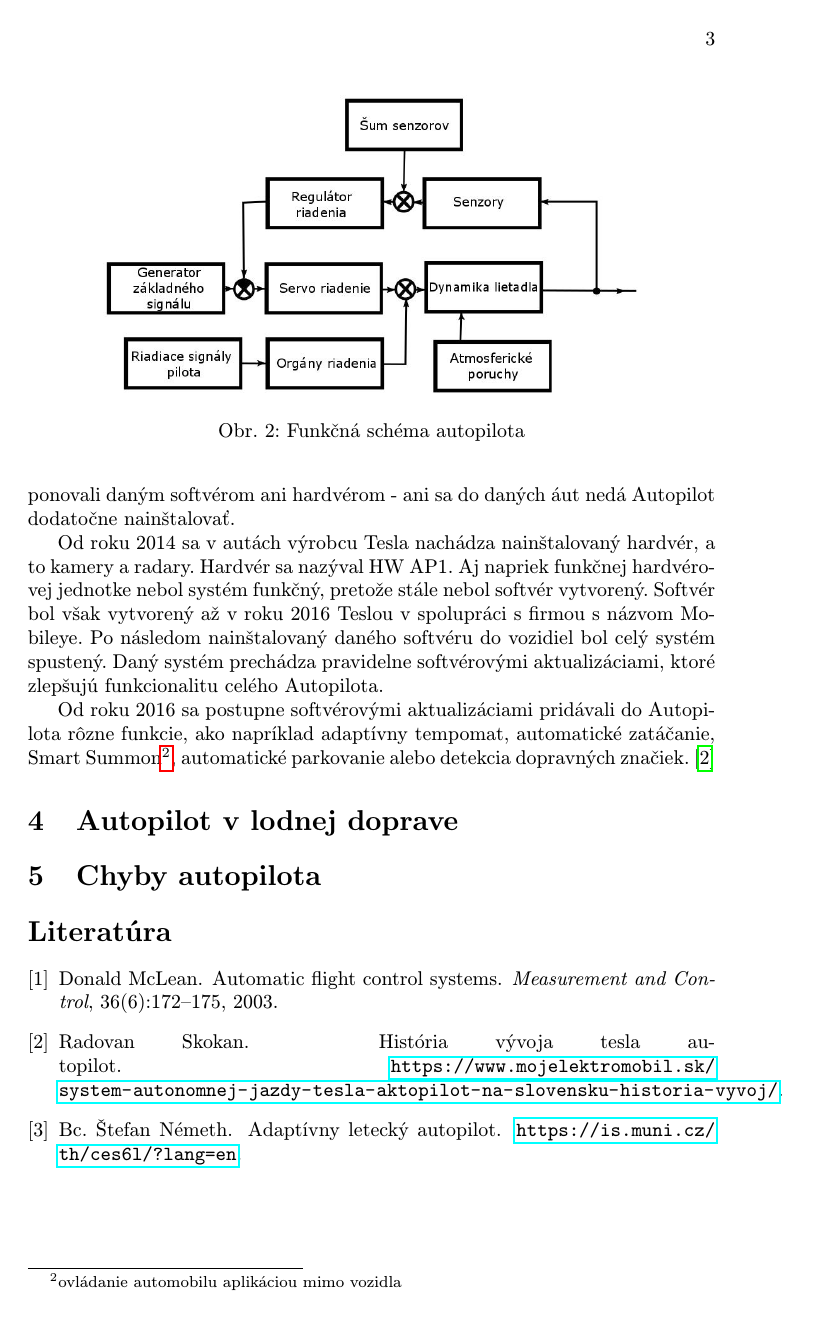
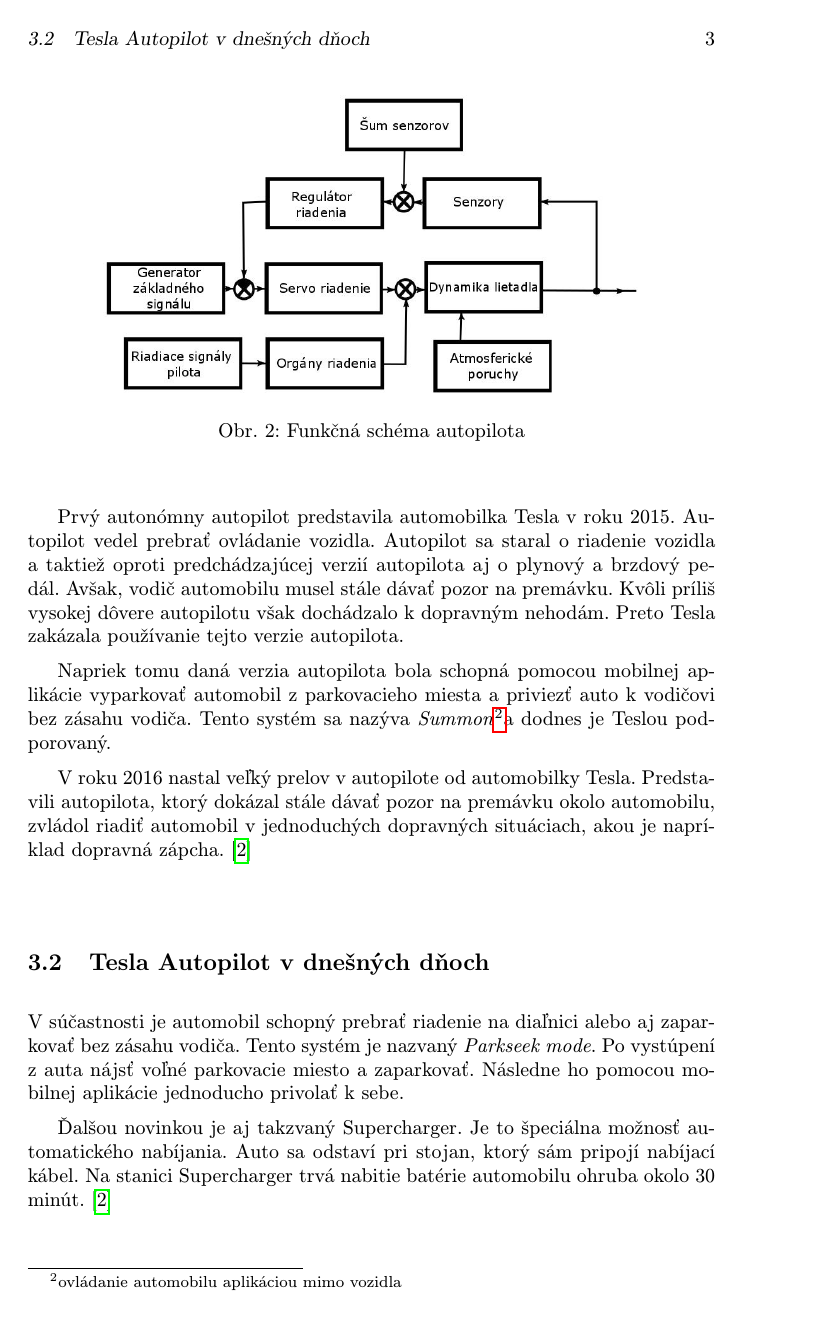
Before and after one commit to samuelsvec/MIP-clanok, a LaTeX paper (clanok.tex, which reads literatura.bib): page 3 of 3 before the commit and page 3 of 4 after it. Compiled offline with pdfLaTeX.

Commit message:
úprava 3.1 + 3.2

```diff
--- a/clanok.tex
+++ b/clanok.tex
@@ -76,11 +76,19 @@
 
 \subsection{Počiatky autopilota v automobiloch značky Tesla}
 
-Od roku 2012 sa začala vyrábať Tesla Model S, ktorej však systém Tesla Autopilot nebol nebol inštalovaný, pretože ho vtedy ešte automobilka Tesla nemala vyvinutý(ani softvér ani hardvér). Daný systém sa začal inštalovať do elektrických áut značky Tesla až od roku 2014. Staršie modely automobilky Tesla nedisponovali daným softvérom ani hardvérom - ani sa do daných áut nedá Autopilot dodatočne nainštalovať.
+V roku 2014 bol predstavený prvý polo-autonómny autopilot. Bol to asistent parkovania, ktorý fungoval tak, že ovládal volať a jeho úlohou bolo vmanévrovať auto na parkovacie miesto, zatiaľ čo vodič mal na starosti ovládanie prídávať plyn a brzdiť automobil.
 
-Od roku 2014 sa v autách výrobcu Tesla nachádza nainštalovaný hardvér, a to kamery a radary. Hardvér sa nazýval HW AP1. Aj napriek funkčnej hardvérovej jednotke nebol systém funkčný, pretože stále nebol softvér vytvorený. Softvér bol však vytvorený až v roku 2016 Teslou v spolupráci s firmou s názvom Mobileye. Po následom nainštalovaný daného softvéru do vozidiel bol celý systém spustený. Daný systém prechádza pravidelne softvérovými aktualizáciami, ktoré zlepšujú funkcionalitu celého Autopilota.
+Prvý autonómny autopilot predstavila automobilka Tesla v roku 2015. Autopilot vedel prebrať ovládanie vozidla. Autopilot sa staral o riadenie vozidla a taktiež oproti predchádzajúcej verzií autopilota aj o plynový a brzdový pedál. Avšak, vodič automobilu musel stále dávať pozor na premávku. Kvôli príliš vysokej dôvere autopilotu však dochádzalo k dopravným nehodám. Preto Tesla zakázala používanie tejto verzie autopilota.
 
-Od roku 2016 sa postupne softvérovými aktualizáciami pridávali do Autopilota rôzne funkcie, ako napríklad adaptívny tempomat, automatické zatáčanie, Smart Summon\footnote{ovládanie automobilu aplikáciou mimo vozidla}, automatické parkovanie alebo detekcia dopravných značiek. \cite{TeslaAutopilot}
+Napriek tomu daná verzia autopilota bola schopná pomocou mobilnej aplikácie vyparkovať automobil z parkovacieho miesta a priviezť auto k vodičovi bez zásahu vodiča. Tento systém sa nazýva \emph{Summon}\footnote{ovládanie automobilu aplikáciou mimo vozidla}a dodnes je Teslou podporovaný.
+
+V roku 2016 nastal veľký prelov v autopilote od automobilky Tesla. Predstavili autopilota, ktorý dokázal stále dávať pozor na premávku okolo automobilu, zvládol riadiť automobil v jednoduchých dopravných situáciach, akou je napríklad dopravná zápcha. \cite{TeslaAutopilot}
+
+\subsection{Tesla Autopilot v dnešných dňoch}
+
+V súčastnosti je automobil schopný prebrať riadenie na diaľnici alebo aj zaparkovať bez zásahu vodiča. Tento systém je nazvaný \emph{Parkseek mode}. Po vystúpení z auta nájsť voľné parkovacie miesto a zaparkovať. Následne ho pomocou mobilnej aplikácie jednoducho privolať k sebe.
+
+Ďalšou novinkou je aj takzvaný Supercharger. Je to špeciálna možnosť automatického nabíjania. Auto sa odstaví pri stojan, ktorý sám pripojí nabíjací kábel. Na stanici Supercharger trvá nabitie batérie automobilu ohruba okolo 30 minút. \cite{TeslaAutopilot}
 
 \section{Autopilot v lodnej doprave} \label{AVLD}
 \section{Chyby autopilota} \label{chyby}
--- a/literatura.bib
+++ b/literatura.bib
@@ -21,6 +21,3 @@
 	},
 }
 
-@misc{TeslaAutopilot,
-	author = "Radovan Skokan",
-	title = "História vývoja Tesla Autopilot",
```
Also changed, not shown: clanok.pdf, clanok.tex (4 more changed lines), literatura.bib (7 more changed lines), 1 other file.
